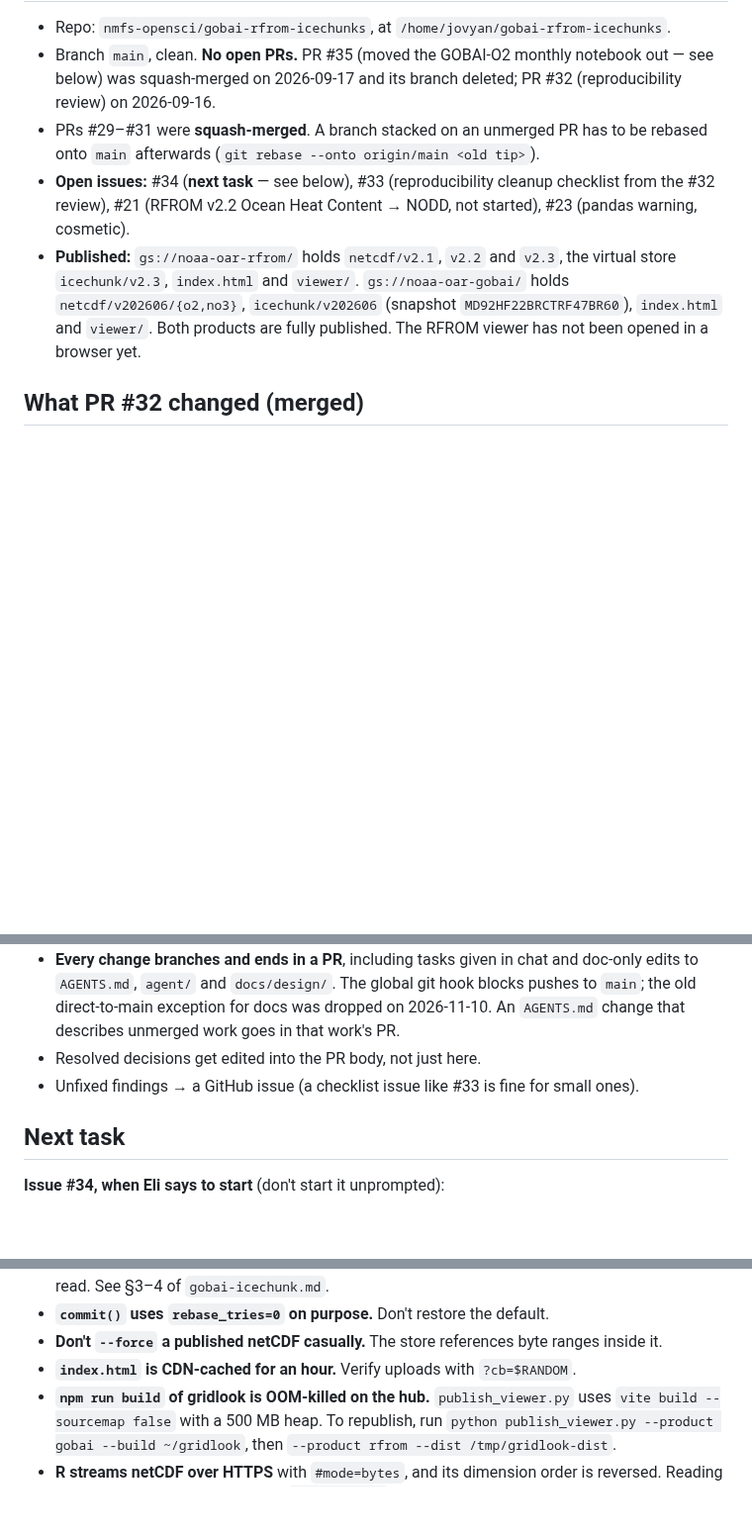
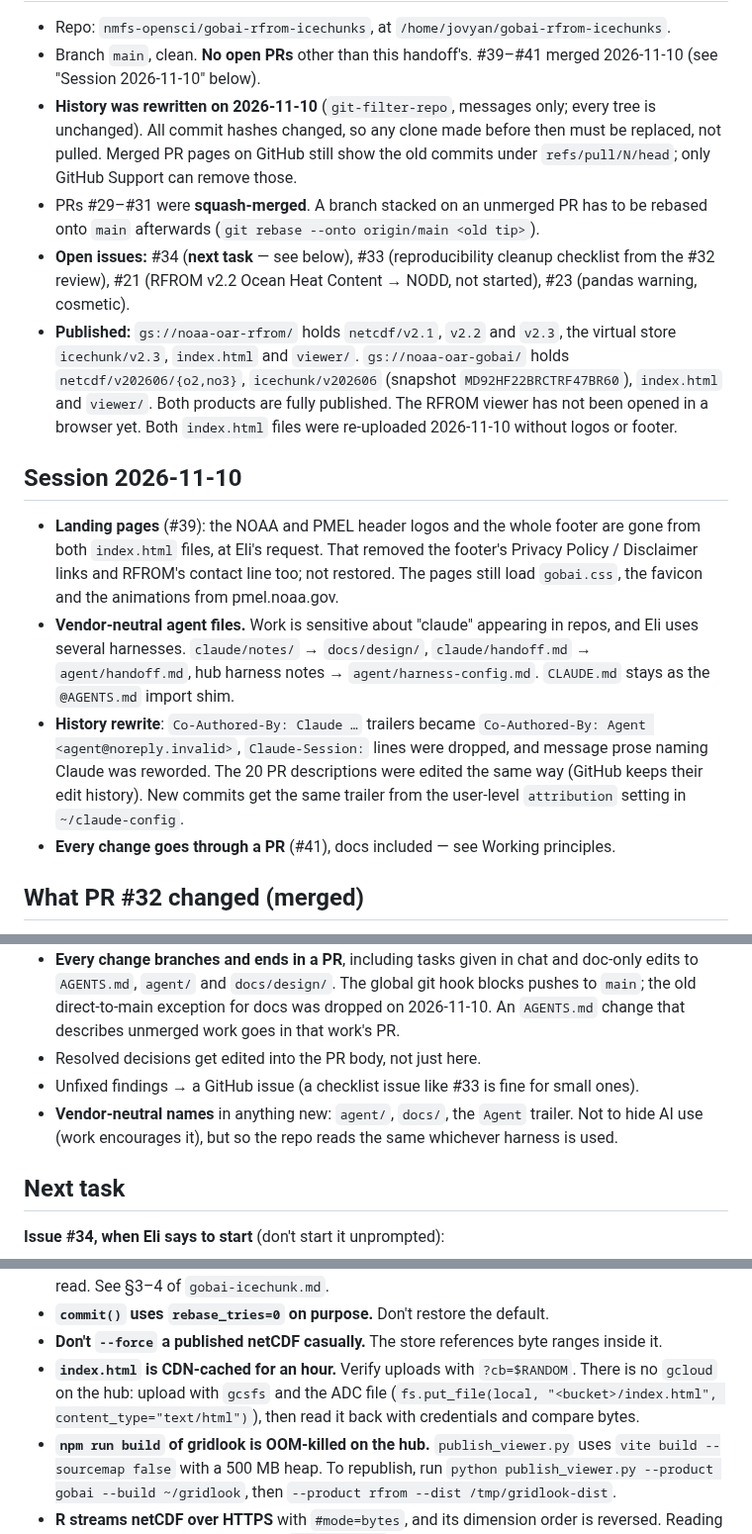
Before and after one commit to nmfs-opensci/gobai-rfrom-icechunks, a Markdown page: agent/handoff.md, 3 parts joined by grey strips. Shown at 99% size. Rendered like a GitHub page; blank space fills up the shorter version.

Commit message:
Handoff: 2026-11-10 session (landing pages, vendor-neutral layout, history rewrite)
Co-Authored-By: Agent <agent@noreply.invalid>

```diff
--- a/agent/handoff.md
+++ b/agent/handoff.md
@@ -7,8 +7,11 @@ Rolling index of session state. Keep this lean — a pointer to topic notes in
 
 - Repo: `nmfs-opensci/gobai-rfrom-icechunks`, at `/home/jovyan/gobai-rfrom-icechunks`.
-- Branch `main`, clean. **No open PRs.** PR #35 (moved the GOBAI-O2 monthly notebook
-  out — see below) was squash-merged on 2026-09-17 and its branch deleted; PR #32
-  (reproducibility review) on 2026-09-16.
+- Branch `main`, clean. **No open PRs** other than this handoff's. #39–#41 merged
+  2026-11-10 (see "Session 2026-11-10" below).
+- **History was rewritten on 2026-11-10** (`git-filter-repo`, messages only;
+  every tree is unchanged). All commit hashes changed, so any clone made before
+  then must be replaced, not pulled. Merged PR pages on GitHub still show the
+  old commits under `refs/pull/N/head`; only GitHub Support can remove those.
 - PRs #29–#31 were **squash-merged**. A branch stacked on an unmerged PR has to be
   rebased onto `main` afterwards (`git rebase --onto origin/main <old tip>`).
 - **Open issues:** #34 (**next task** — see below), #33 (reproducibility
@@ -19,6 +22,26 @@ Rolling index of session state. Keep this lean — a pointer to topic notes in
   `gs://noaa-oar-gobai/` holds `netcdf/v202606/{o2,no3}`, `icechunk/v202606`
   (snapshot `MD92HF22BRCTRF47BR60`), `index.html` and `viewer/`. Both products
   are fully published. The RFROM viewer has not been opened in a browser yet.
+  Both `index.html` files were re-uploaded 2026-11-10 without logos or footer.
+
+## Session 2026-11-10
+
+- **Landing pages** (#39): the NOAA and PMEL header logos and the whole footer
+  are gone from both `index.html` files, at Eli's request. That removed the
+  footer's Privacy Policy / Disclaimer links and RFROM's contact line too; not
+  restored. The pages still load `gobai.css`, the favicon and the animations
+  from pmel.noaa.gov.
+- **Vendor-neutral agent files.** Work is sensitive about "claude" appearing in
+  repos, and Eli uses several harnesses. `claude/notes/` → `docs/design/`,
+  `claude/handoff.md` → `agent/handoff.md`, hub harness notes →
+  `agent/harness-config.md`. `CLAUDE.md` stays as the `@AGENTS.md` import shim.
+- **History rewrite**: `Co-Authored-By: Claude …` trailers became
+  `Co-Authored-By: Agent <agent@noreply.invalid>`, `Claude-Session:` lines were
+  dropped, and message prose naming Claude was reworded. The 20 PR descriptions
+  were edited the same way (GitHub keeps their edit history). New commits get the
+  same trailer from the user-level `attribution` setting in `~/claude-config`.
+- **Every change goes through a PR** (#41), docs included — see Working
+  principles.
 
 ## What PR #32 changed (merged)
 
@@ -85,6 +108,9 @@ Facts worth keeping:
   in that work's PR.
 - Resolved decisions get edited into the PR body, not just here.
 - Unfixed findings → a GitHub issue (a checklist issue like #33 is fine for small ones).
+- **Vendor-neutral names** in anything new: `agent/`, `docs/`, the `Agent`
+  trailer. Not to hide AI use (work encourages it), but so the repo reads the same
+  whichever harness is used.
 
 ## Next task
 
@@ -135,6 +161,9 @@ The issue lists the known traps. Read `rfromv-icechunk.md` and
 - **Don't `--force` a published netCDF casually.** The store references byte
   ranges inside it.
 - **`index.html` is CDN-cached for an hour.** Verify uploads with `?cb=$RANDOM`.
+  There is no `gcloud` on the hub: upload with `gcsfs` and the ADC file
+  (`fs.put_file(local, "<bucket>/index.html", content_type="text/html")`), then
+  read it back with credentials and compare bytes.
 - **`npm run build` of gridlook is OOM-killed on the hub.** `publish_viewer.py`
   uses `vite build --sourcemap false` with a 500 MB heap. To republish, run
   `python publish_viewer.py --product gobai --build ~/gridlook`, then
```
Also changed, not shown: other parts of agent/handoff.md (+1 -1 lines).
